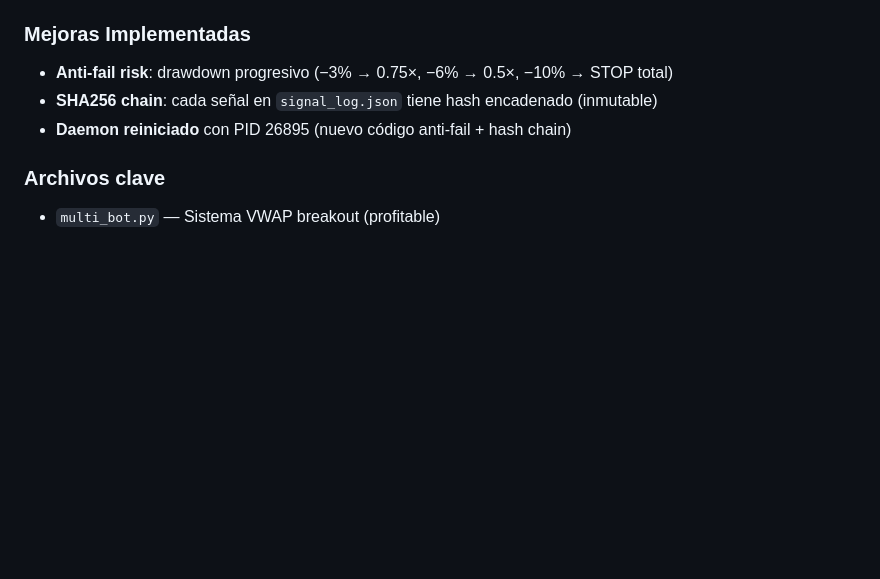
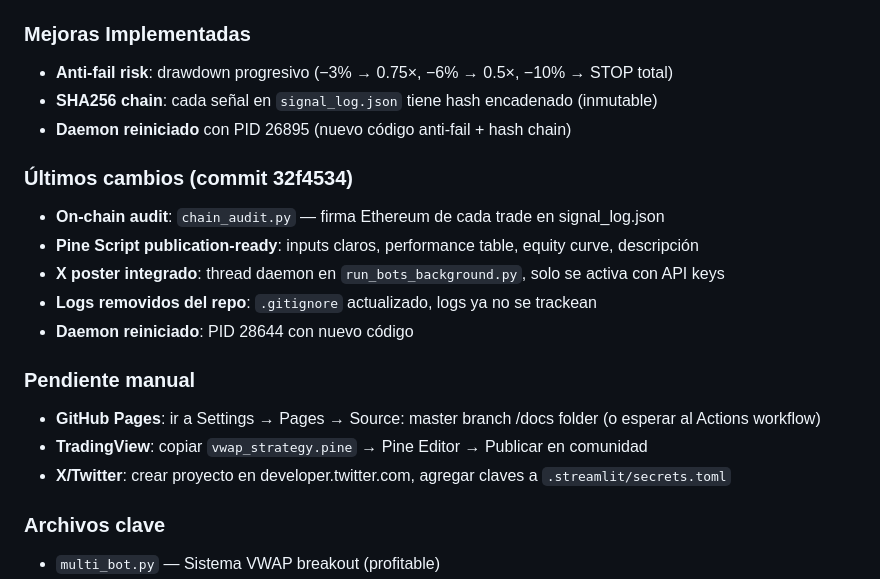
Before and after one commit to franotamendi7-commits/structural-expansion-flow, a Markdown page: AGENTS.md, the part around the change. Rendered like a GitHub page; blank space fills up the shorter version.

Commit message:
docs: update AGENTS.md with session summary

```diff
--- a/AGENTS.md
+++ b/AGENTS.md
@@ -96,6 +96,18 @@
 - **SHA256 chain**: cada señal en `signal_log.json` tiene hash encadenado (inmutable)
 - **Daemon reiniciado** con PID 26895 (nuevo código anti-fail + hash chain)
 
+### Últimos cambios (commit 32f4534)
+- **On-chain audit**: `chain_audit.py` — firma Ethereum de cada trade en signal_log.json
+- **Pine Script publication-ready**: inputs claros, performance table, equity curve, descripción
+- **X poster integrado**: thread daemon en `run_bots_background.py`, solo se activa con API keys
+- **Logs removidos del repo**: `.gitignore` actualizado, logs ya no se trackean
+- **Daemon reiniciado**: PID 28644 con nuevo código
+
+### Pendiente manual
+- **GitHub Pages**: ir a Settings → Pages → Source: master branch /docs folder (o esperar al Actions workflow)
+- **TradingView**: copiar `vwap_strategy.pine` → Pine Editor → Publicar en comunidad
+- **X/Twitter**: crear proyecto en developer.twitter.com, agregar claves a `.streamlit/secrets.toml`
+
 ### Archivos clave
 - `multi_bot.py` — Sistema VWAP breakout (profitable)
 - `walkforward_institucional_rf.py` — Backtest institucional + RF
```
